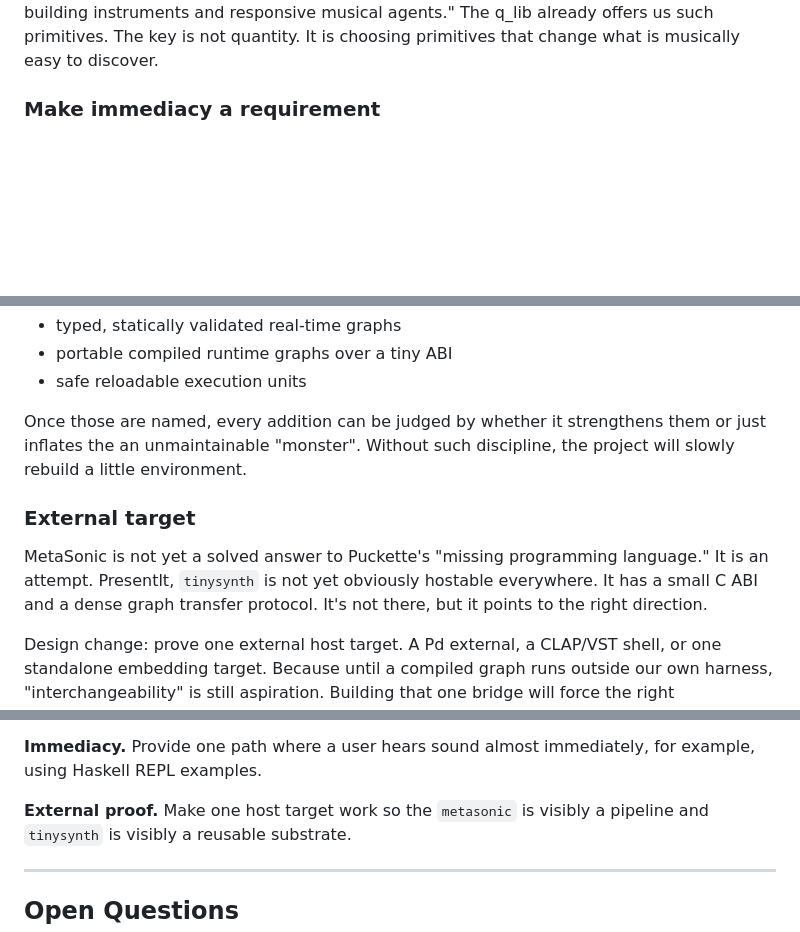
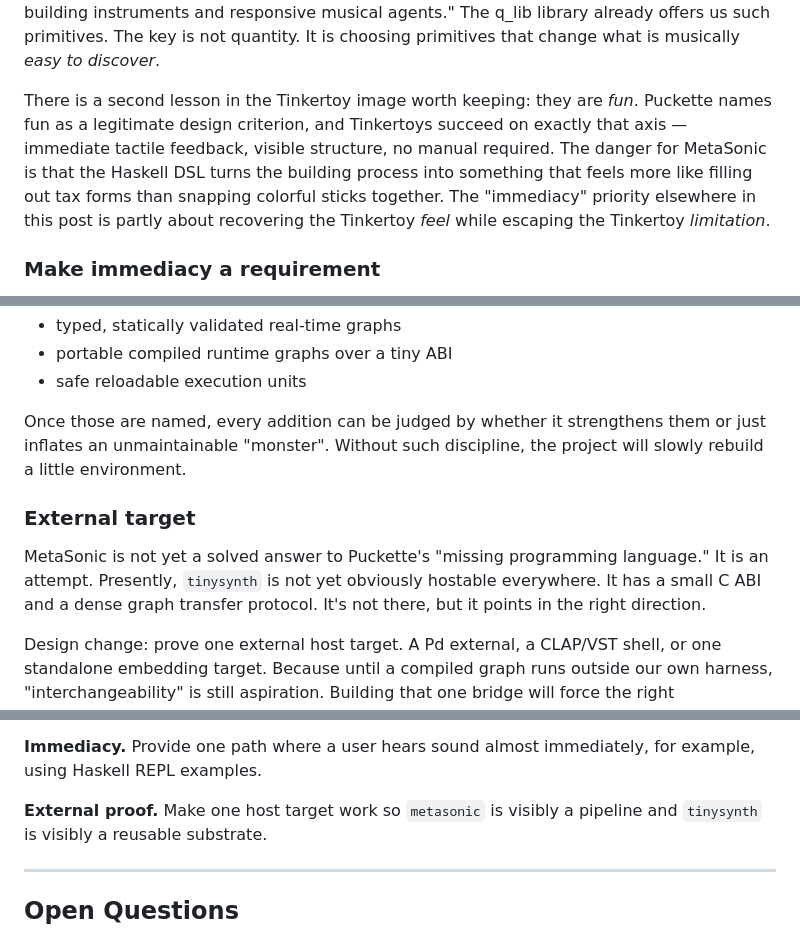
Before and after one commit to smoge/metasonic-bridge, a Markdown page: blog/posts/2026-03-25-design-notes-from-puckette.md, 3 parts joined by grey strips. Drawn GitHub-style; blank space fills up the shorter version.

```diff
--- a/blog/posts/2026-03-25-design-notes-from-puckette.md
+++ b/blog/posts/2026-03-25-design-notes-from-puckette.md
@@ -207,6 +232,15 @@ Those three alone shift our project from "typed signal chain compiler" toward
 "system for building instruments and responsive musical agents." The q_lib
-already offers us such primitives. The key is not quantity. It is choosing
-primitives that change what is musically easy to discover.
+library already offers us such primitives. The key is not quantity. It is
+choosing primitives that change what is musically *easy to discover*.
+
+There is a second lesson in the Tinkertoy image worth keeping: they are *fun*.
+Puckette names fun as a legitimate design criterion, and Tinkertoys succeed on
+exactly that axis — immediate tactile feedback, visible structure, no manual
+required. The danger for MetaSonic is that the Haskell DSL turns the building
+process into something that feels more like filling out tax forms than snapping
+colorful sticks together. The "immediacy" priority elsewhere in this post is
+partly about recovering the Tinkertoy *feel* while escaping the Tinkertoy
+*limitation*.
 
 ### Make immediacy a requirement
 
@@ -233,15 +267,15 @@ instead of vaguely aspiring to generality. Candidates:
 - safe reloadable execution units
 
 Once those are named, every addition can be judged by whether it strengthens
-them or just inflates the an unmaintainable "monster". Without such discipline,
+them or just inflates an unmaintainable "monster". Without such discipline,
 the project will slowly rebuild a little environment.
 
 ### External target
 
 MetaSonic is not yet a solved answer to Puckette's "missing programming
-language." It is an attempt. Presentlt, `tinysynth` is not yet obviously
+language." It is an attempt. Presently, `tinysynth` is not yet obviously
 hostable everywhere. It has a small C ABI and a dense graph transfer protocol.
-It's not there, but it points to the right direction.
+It's not there, but it points in the right direction.
 
 Design change: prove one external host target. A Pd external, a CLAP/VST shell,
 or one standalone embedding target. Because until a compiled graph runs outside
@@ -270,7 +304,7 @@ Provide one path where a user hears sound almost immediately, for example, using
 Haskell REPL examples.
 
 **External proof.**
-Make one host target work so the `metasonic` is visibly a pipeline and
+Make one host target work so `metasonic` is visibly a pipeline and
 `tinysynth` is visibly a reusable substrate.
 
 ---
```
Also changed, not shown: other parts of blog/posts/2026-03-25-design-notes-from-puckette.md (+37 -12 lines), blog/img/tinkertoys1.png (added), blog/img/tinkertoys2.png (added), 3 other files.
